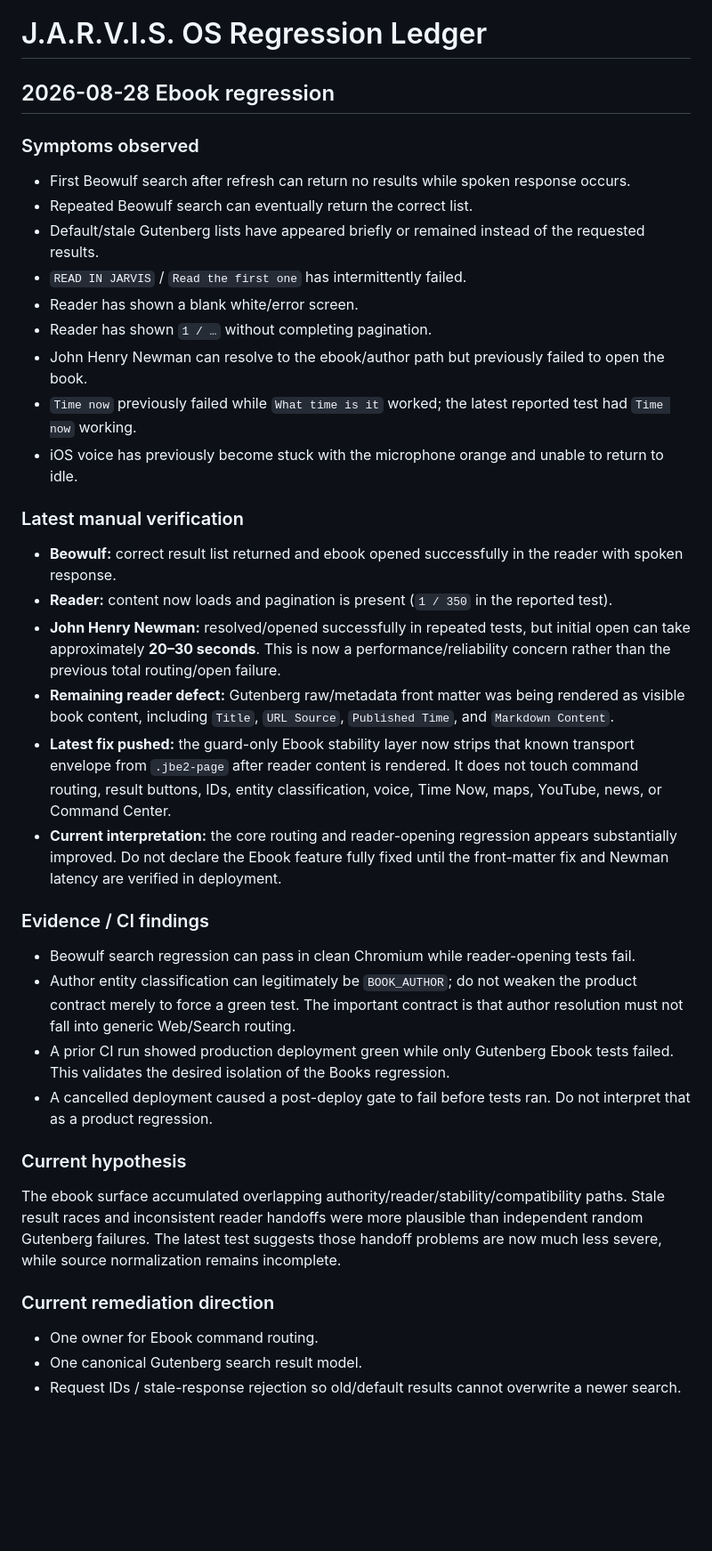
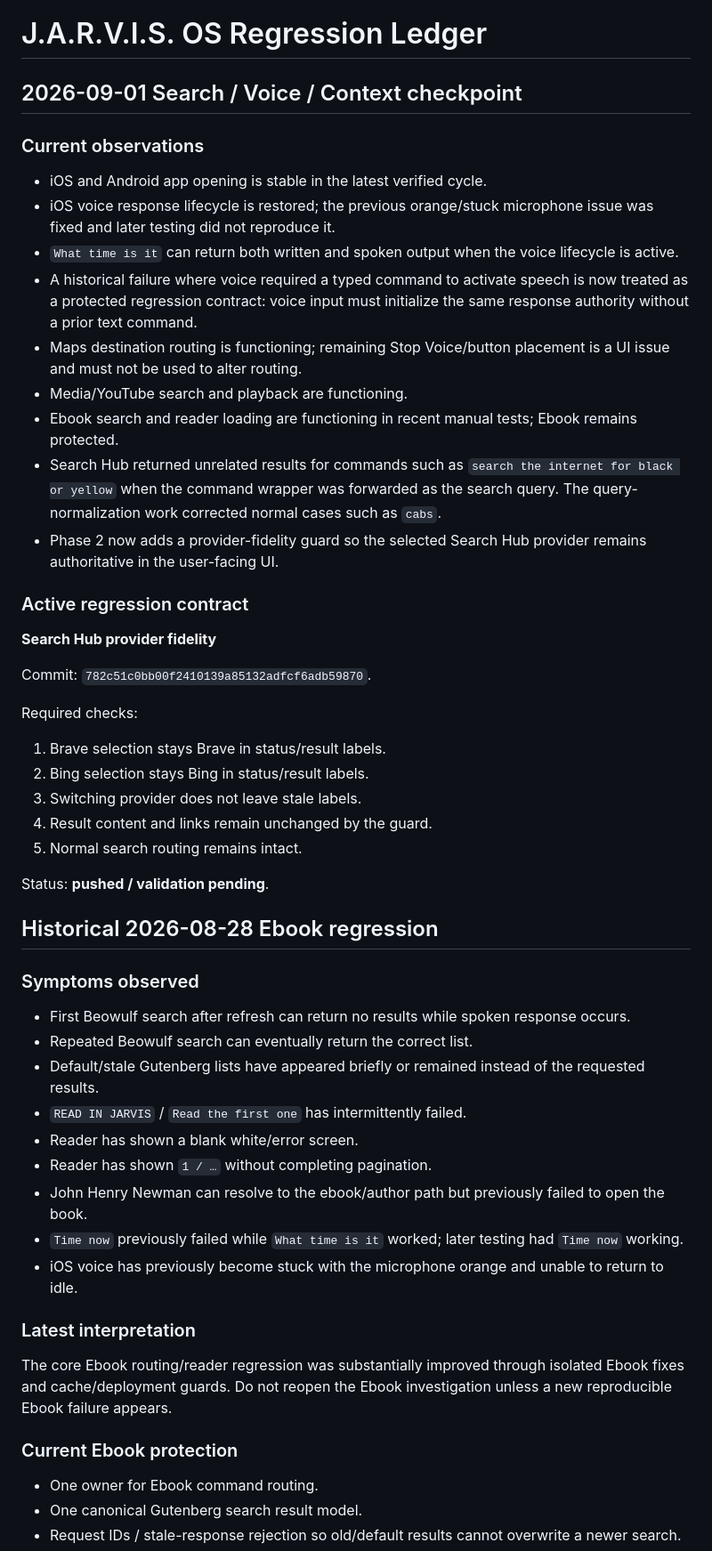
Before and after one commit to shivashisvicky/Jarvis-OS, a Markdown page: JARVIS-REGRESSIONS.md, the part around one of its changes. Shown at 89% size. Drawn GitHub-style; blank space fills up the shorter version.

Commit message:
docs: refresh regression ledger

```diff
--- a/JARVIS-REGRESSIONS.md
+++ b/JARVIS-REGRESSIONS.md
@@ -1,6 +1,36 @@
 # J.A.R.V.I.S. OS Regression Ledger
 
-## 2026-08-28 Ebook regression
+## 2026-09-01 Search / Voice / Context checkpoint
+
+### Current observations
+
+- iOS and Android app opening is stable in the latest verified cycle.
+- iOS voice response lifecycle is restored; the previous orange/stuck microphone issue was fixed and later testing did not reproduce it.
+- `What time is it` can return both written and spoken output when the voice lifecycle is active.
+- A historical failure where voice required a typed command to activate speech is now treated as a protected regression contract: voice input must initialize the same response authority without a prior text command.
+- Maps destination routing is functioning; remaining Stop Voice/button placement is a UI issue and must not be used to alter routing.
+- Media/YouTube search and playback are functioning.
+- Ebook search and reader loading are functioning in recent manual tests; Ebook remains protected.
+- Search Hub returned unrelated results for commands such as `search the internet for black or yellow` when the command wrapper was forwarded as the search query. The query-normalization work corrected normal cases such as `cabs`.
+- Phase 2 now adds a provider-fidelity guard so the selected Search Hub provider remains authoritative in the user-facing UI.
+
+### Active regression contract
+
+**Search Hub provider fidelity**
+
+Commit: `782c51c0bb00f2410139a85132adfcf6adb59870`.
+
+Required checks:
+
+1. Brave selection stays Brave in status/result labels.
+2. Bing selection stays Bing in status/result labels.
+3. Switching provider does not leave stale labels.
+4. Result content and links remain unchanged by the guard.
+5. Normal search routing remains intact.
+
+Status: **pushed / validation pending**.
+
+## Historical 2026-08-28 Ebook regression
 
 ### Symptoms observed
 
@@ -11,30 +41,14 @@
 - Reader has shown a blank white/error screen.
 - Reader has shown `1 / …` without completing pagination.
 - John Henry Newman can resolve to the ebook/author path but previously failed to open the book.
-- `Time now` previously failed while `What time is it` worked; the latest reported test had `Time now` working.
+- `Time now` previously failed while `What time is it` worked; later testing had `Time now` working.
 - iOS voice has previously become stuck with the microphone orange and unable to return to idle.
 
-### Latest manual verification
+### Latest interpretation
 
-- **Beowulf:** correct result list returned and ebook opened successfully in the reader with spoken response.
-- **Reader:** content now loads and pagination is present (`1 / 350` in the reported test).
-- **John Henry Newman:** resolved/opened successfully in repeated tests, but initial open can take approximately **20–30 seconds**. This is now a performance/reliability concern rather than the previous total routing/open failure.
-- **Remaining reader defect:** Gutenberg raw/metadata front matter was being rendered as visible book content, including `Title`, `URL Source`, `Published Time`, and `Markdown Content`.
-- **Latest fix pushed:** the guard-only Ebook stability layer now strips that known transport envelope from `.jbe2-page` after reader content is rendered. It does not touch command routing, result buttons, IDs, entity classification, voice, Time Now, maps, YouTube, news, or Command Center.
-- **Current interpretation:** the core routing and reader-opening regression appears substantially improved. Do not declare the Ebook feature fully fixed until the front-matter fix and Newman latency are verified in deployment.
+The core Ebook routing/reader regression was substantially improved through isolated Ebook fixes and cache/deployment guards. Do not reopen the Ebook investigation unless a new reproducible Ebook failure appears.
 
-### Evidence / CI findings
-
-- Beowulf search regression can pass in clean Chromium while reader-opening tests fail.
-- Author entity classification can legitimately be `BOOK_AUTHOR`; do not weaken the product contract merely to force a green test. The important contract is that author resolution must not fall into generic Web/Search routing.
-- A prior CI run showed production deployment green while only Gutenberg Ebook tests failed. This validates the desired isolation of the Books regression.
-- A cancelled deployment caused a post-deploy gate to fail before tests ran. Do not interpret that as a product regression.
-
-### Current hypothesis
-
-The ebook surface accumulated overlapping authority/reader/stability/compatibility paths. Stale result races and inconsistent reader handoffs were more plausible than independent random Gutenberg failures. The latest test suggests those handoff problems are now much less severe, while source normalization remains incomplete.
-
-### Current remediation direction
+### Current Ebook protection
 
 - One owner for Ebook command routing.
 - One canonical Gutenberg search result model.
```
Also changed, not shown: other parts of JARVIS-REGRESSIONS.md (+6 -2 lines).
